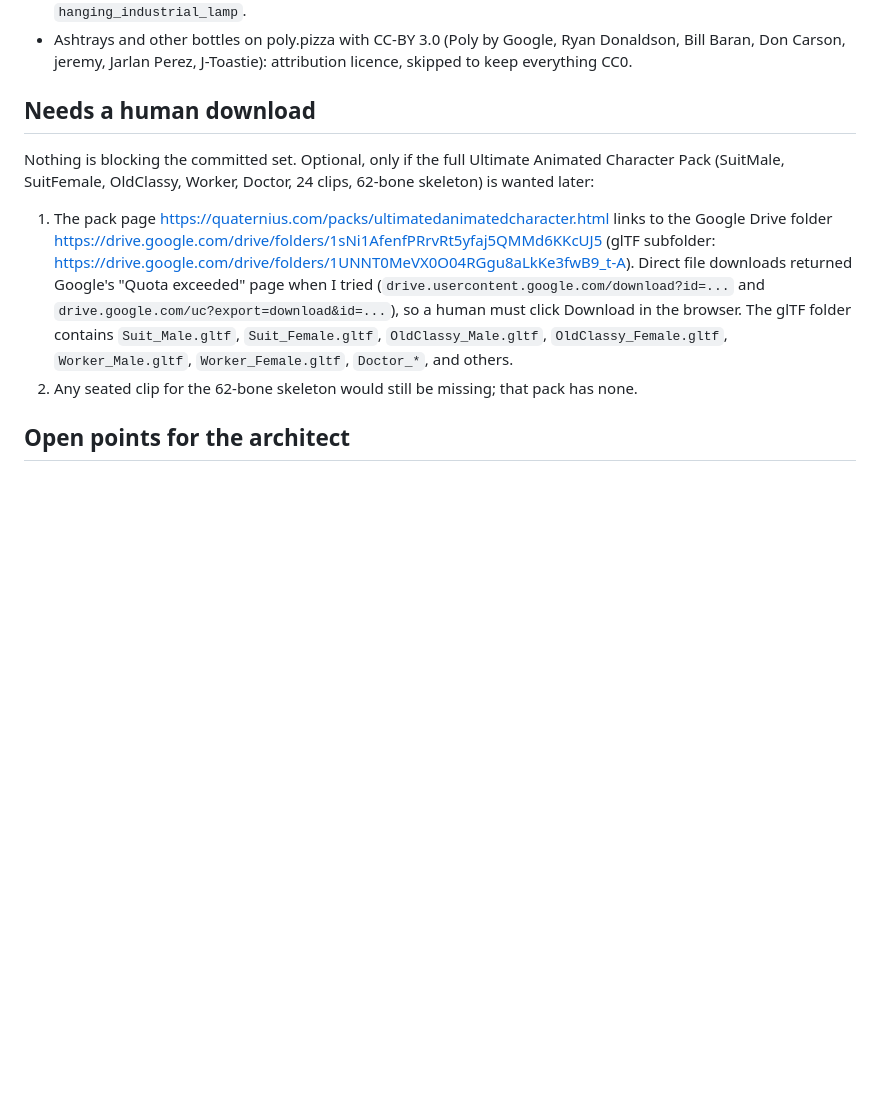
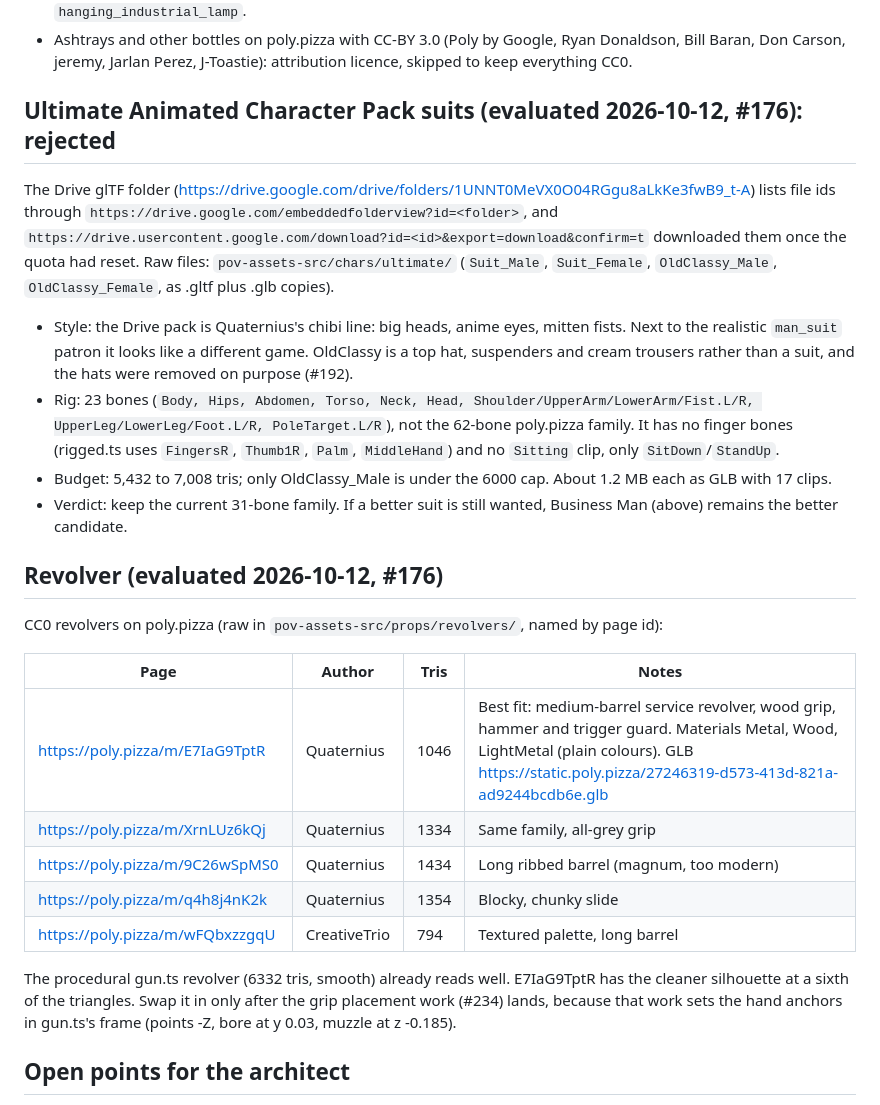
Before and after one commit to QuetzalTiago/pov-secret-hitler, a Markdown page: docs/spikes/models-2026-10.md, the part around the change. Rendered like a GitHub page; blank space fills up the shorter version.

Commit message:
Models spike: Ultimate Animated Character Pack suits rejected (chibi style, 23-bone rig without fingers or Sitting, over the tri cap) and CC0 revolver candidates ranked, swap waits for #234 (todo #176)
Co-Authored-By: Claude Opus 5.5 <noreply@anthropic.com>

```diff
--- a/docs/spikes/models-2026-10.md
+++ b/docs/spikes/models-2026-10.md
@@ -133,12 +133,28 @@ Category: indoor, artificial light, night, pub/bar/stool/counter. Not re-encoded
 - `caged_hanging_light` (22,893) and `lantern_chandelier_01` (5,971): lamp alternatives, heavier than the chosen `hanging_industrial_lamp`.
 - Ashtrays and other bottles on poly.pizza with CC-BY 3.0 (Poly by Google, Ryan Donaldson, Bill Baran, Don Carson, jeremy, Jarlan Perez, J-Toastie): attribution licence, skipped to keep everything CC0.
 
-## Needs a human download
+## Ultimate Animated Character Pack suits (evaluated 2026-10-12, #176): rejected
 
-Nothing is blocking the committed set. Optional, only if the full Ultimate Animated Character Pack (SuitMale, SuitFemale, OldClassy, Worker, Doctor, 24 clips, 62-bone skeleton) is wanted later:
+The Drive glTF folder (https://drive.google.com/drive/folders/1UNNT0MeVX0O04RGgu8aLkKe3fwB9_t-A) lists file ids through `https://drive.google.com/embeddedfolderview?id=<folder>`, and `https://drive.usercontent.google.com/download?id=<id>&export=download&confirm=t` downloaded them once the quota had reset. Raw files: `pov-assets-src/chars/ultimate/` (`Suit_Male`, `Suit_Female`, `OldClassy_Male`, `OldClassy_Female`, as .gltf plus .glb copies).
 
-1. The pack page https://quaternius.com/packs/ultimatedanimatedcharacter.html links to the Google Drive folder https://drive.google.com/drive/folders/1sNi1AfenfPRrvRt5yfaj5QMMd6KKcUJ5 (glTF subfolder: https://drive.google.com/drive/folders/1UNNT0MeVX0O04RGgu8aLkKe3fwB9_t-A). Direct file downloads returned Google's "Quota exceeded" page when I tried (`drive.usercontent.google.com/download?id=...` and `drive.google.com/uc?export=download&id=...`), so a human must click Download in the browser. The glTF folder contains `Suit_Male.gltf`, `Suit_Female.gltf`, `OldClassy_Male.gltf`, `OldClassy_Female.gltf`, `Worker_Male.gltf`, `Worker_Female.gltf`, `Doctor_*`, and others.
-2. Any seated clip for the 62-bone skeleton would still be missing; that pack has none.
+- Style: the Drive pack is Quaternius's chibi line: big heads, anime eyes, mitten fists. Next to the realistic `man_suit` patron it looks like a different game. OldClassy is a top hat, suspenders and cream trousers rather than a suit, and the hats were removed on purpose (#192).
+- Rig: 23 bones (`Body, Hips, Abdomen, Torso, Neck, Head, Shoulder/UpperArm/LowerArm/Fist.L/R, UpperLeg/LowerLeg/Foot.L/R, PoleTarget.L/R`), not the 62-bone poly.pizza family. It has no finger bones (rigged.ts uses `FingersR`, `Thumb1R`, `Palm`, `MiddleHand`) and no `Sitting` clip, only `SitDown`/`StandUp`.
+- Budget: 5,432 to 7,008 tris; only OldClassy_Male is under the 6000 cap. About 1.2 MB each as GLB with 17 clips.
+- Verdict: keep the current 31-bone family. If a better suit is still wanted, Business Man (above) remains the better candidate.
+
+## Revolver (evaluated 2026-10-12, #176)
+
+CC0 revolvers on poly.pizza (raw in `pov-assets-src/props/revolvers/`, named by page id):
+
+| Page | Author | Tris | Notes |
+|---|---|---|---|
+| https://poly.pizza/m/E7IaG9TptR | Quaternius | 1046 | Best fit: medium-barrel service revolver, wood grip, hammer and trigger guard. Materials Metal, Wood, LightMetal (plain colours). GLB https://static.poly.pizza/27246319-d573-413d-821a-ad9244bcdb6e.glb |
+| https://poly.pizza/m/XrnLUz6kQj | Quaternius | 1334 | Same family, all-grey grip |
+| https://poly.pizza/m/9C26wSpMS0 | Quaternius | 1434 | Long ribbed barrel (magnum, too modern) |
+| https://poly.pizza/m/q4h8j4nK2k | Quaternius | 1354 | Blocky, chunky slide |
+| https://poly.pizza/m/wFQbxzzgqU | CreativeTrio | 794 | Textured palette, long barrel |
+
+The procedural gun.ts revolver (6332 tris, smooth) already reads well. E7IaG9TptR has the cleaner silhouette at a sixth of the triangles. Swap it in only after the grip placement work (#234) lands, because that work sets the hand anchors in gun.ts's frame (points -Z, bore at y 0.03, muzzle at z -0.185).
 
 ## Open points for the architect
 
```
